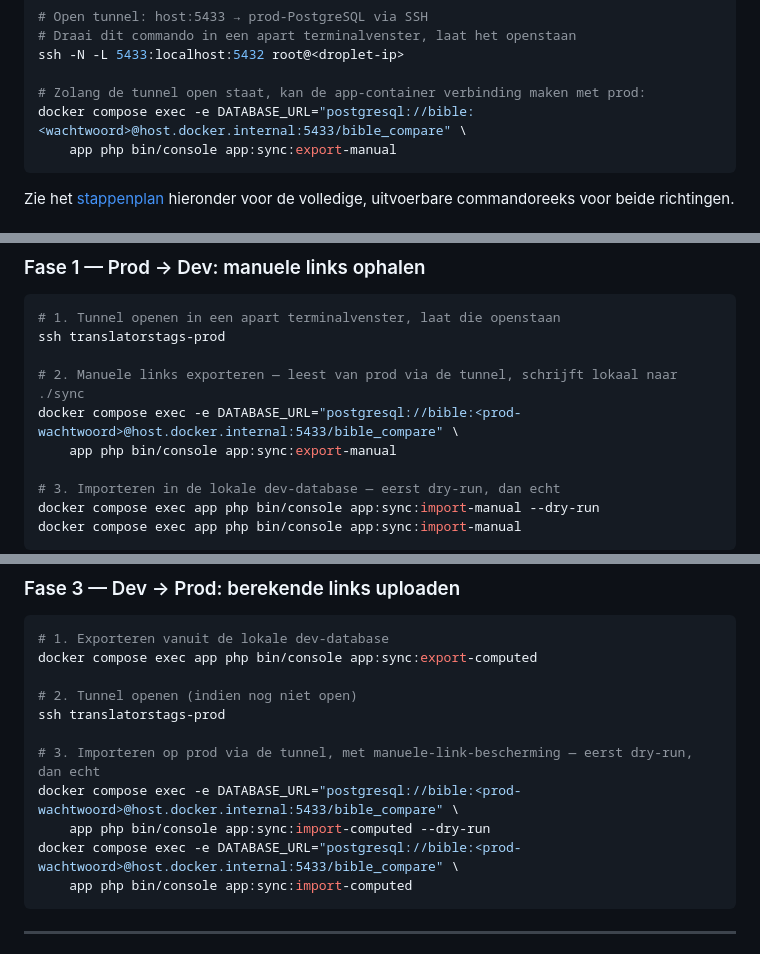
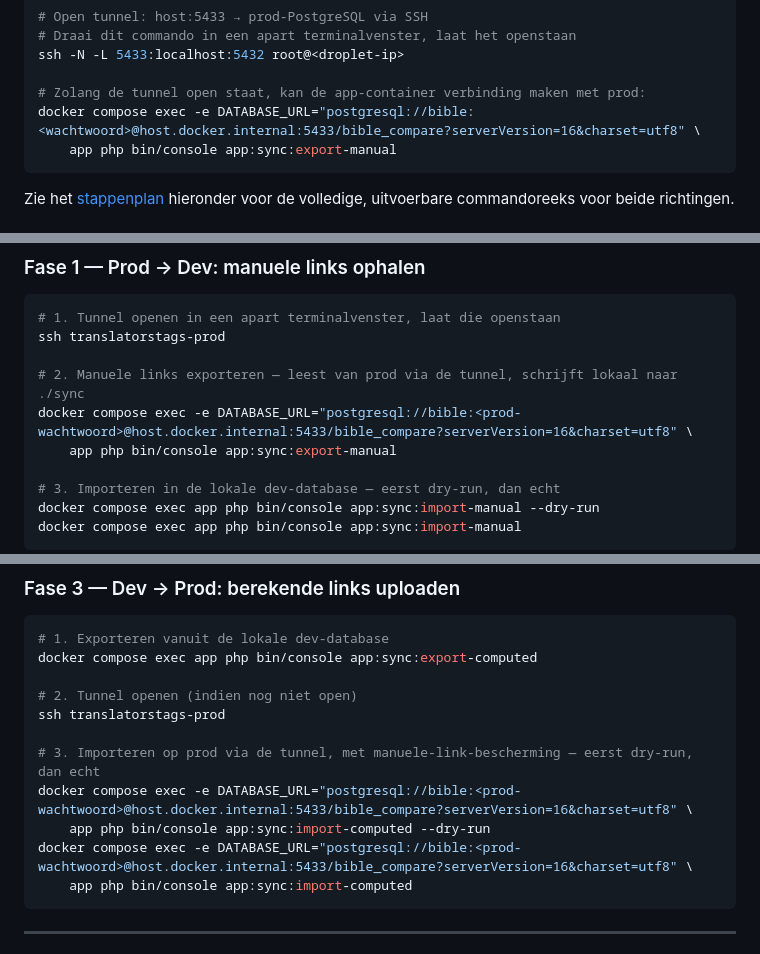
Before and after one commit to gerardzeeman/translators-tags, a Markdown page: docs/data-sync.md, 3 parts joined by grey strips. GitHub-like rendering.

Commit message:
docs: DATABASE_URL-overrides in data-sync.md misten serverVersion
Zonder ?serverVersion=16&charset=utf8 (zoals de app z'n eigen
DATABASE_URL in .env/.env.local wel heeft) faalt elke bin/console-aanroep
meteen met "Invalid platform version \"\" specified" -- Doctrine kan de
Postgres-platformversie dan niet uit de URL halen. Bevestigd door het
exacte commando lokaal te reproduceren en te fixen.

Co-Authored-By: Claude Sonnet 5 <noreply@anthropic.com>

````diff
--- a/docs/data-sync.md
+++ b/docs/data-sync.md
@@ -257,7 +257,7 @@ Vanuit die container is de tunnel, die op de hostmachine luistert, bereikbaar vi
 ssh -N -L 5433:localhost:5432 root@<droplet-ip>
 
 # Zolang de tunnel open staat, kan de app-container verbinding maken met prod:
-docker compose exec -e DATABASE_URL="postgresql://bible:<wachtwoord>@host.docker.internal:5433/bible_compare" \
+docker compose exec -e DATABASE_URL="postgresql://bible:<wachtwoord>@host.docker.internal:5433/bible_compare?serverVersion=16&charset=utf8" \
     app php bin/console app:sync:export-manual
 ```
 
@@ -373,7 +373,7 @@ zijn eigen (lokale dev-)verbinding.
 ssh translatorstags-prod
 
 # 2. Manuele links exporteren — leest van prod via de tunnel, schrijft lokaal naar ./sync
-docker compose exec -e DATABASE_URL="postgresql://bible:<prod-wachtwoord>@host.docker.internal:5433/bible_compare" \
+docker compose exec -e DATABASE_URL="postgresql://bible:<prod-wachtwoord>@host.docker.internal:5433/bible_compare?serverVersion=16&charset=utf8" \
     app php bin/console app:sync:export-manual
 
 # 3. Importeren in de lokale dev-database — eerst dry-run, dan echt
@@ -435,9 +435,9 @@ docker compose exec app php bin/console app:sync:export-computed
 ssh translatorstags-prod
 
 # 3. Importeren op prod via de tunnel, met manuele-link-bescherming — eerst dry-run, dan echt
-docker compose exec -e DATABASE_URL="postgresql://bible:<prod-wachtwoord>@host.docker.internal:5433/bible_compare" \
+docker compose exec -e DATABASE_URL="postgresql://bible:<prod-wachtwoord>@host.docker.internal:5433/bible_compare?serverVersion=16&charset=utf8" \
     app php bin/console app:sync:import-computed --dry-run
-docker compose exec -e DATABASE_URL="postgresql://bible:<prod-wachtwoord>@host.docker.internal:5433/bible_compare" \
+docker compose exec -e DATABASE_URL="postgresql://bible:<prod-wachtwoord>@host.docker.internal:5433/bible_compare?serverVersion=16&charset=utf8" \
     app php bin/console app:sync:import-computed
 ```
 
````
